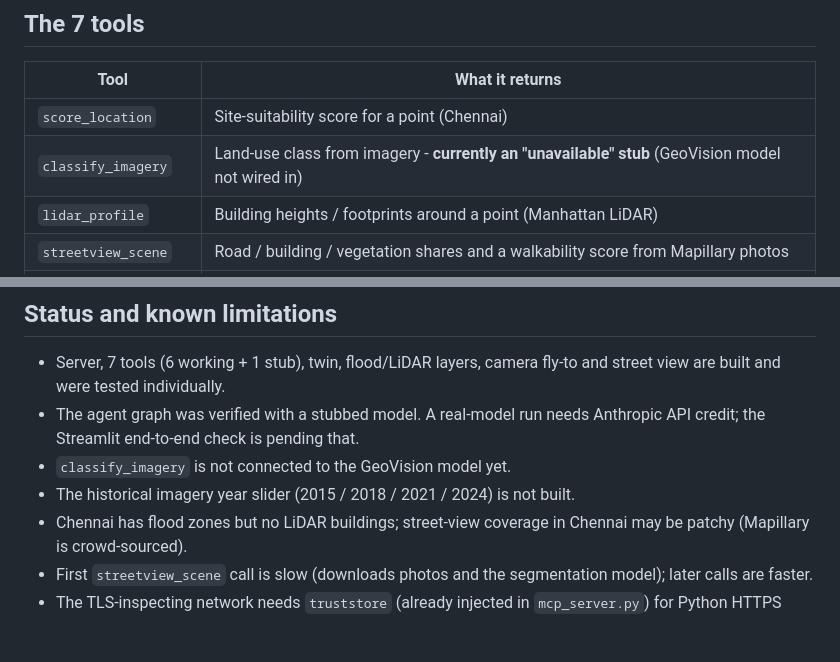
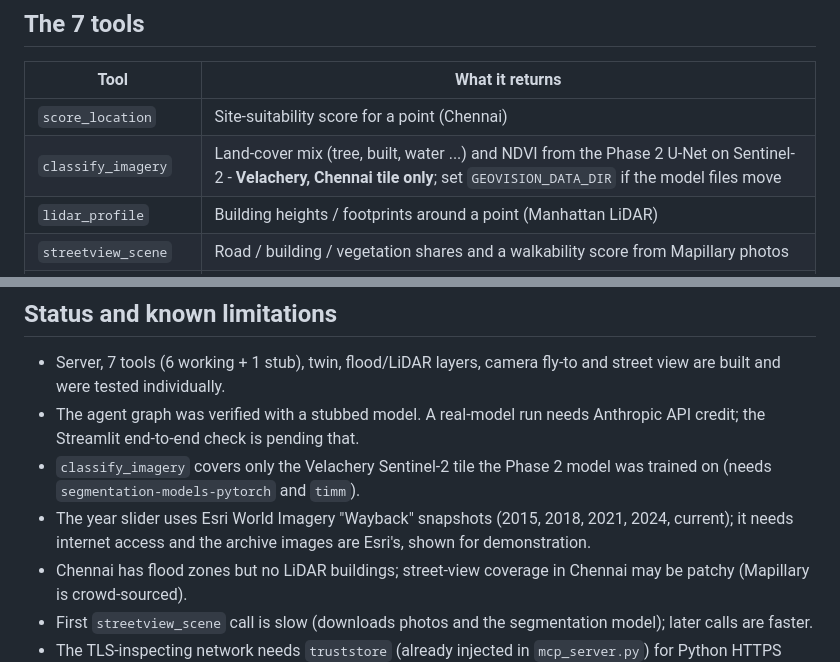
Before and after one commit to packiarajans/geosense-agent-2, a Markdown page: src/phase4_agent/README.md, 2 parts joined by grey strips. Drawn GitHub-style; blank space fills up the shorter version.

Commit message:
Complete: Phase 4 documentation updated for slider and classifier
Co-Authored-By: Claude Sonnet 5.5 <noreply@anthropic.com>
Claude-Session: https://claude.ai/code/session_016z3U5kvW12Pwho6DpaXgey

```diff
--- a/src/phase4_agent/README.md
+++ b/src/phase4_agent/README.md
@@ -31,7 +31,7 @@ Flood layers are **elevation-based estimates** (relative terciles or absolute el
 | Tool | What it returns |
 |------|-----------------|
 | `score_location` | Site-suitability score for a point (Chennai) |
-| `classify_imagery` | Land-use class from imagery - **currently an "unavailable" stub** (GeoVision model not wired in) |
+| `classify_imagery` | Land-cover mix (tree, built, water ...) and NDVI from the Phase 2 U-Net on Sentinel-2 - **Velachery, Chennai tile only**; set `GEOVISION_DATA_DIR` if the model files move |
 | `lidar_profile` | Building heights / footprints around a point (Manhattan LiDAR) |
 | `streetview_scene` | Road / building / vegetation shares and a walkability score from Mapillary photos |
 | `get_climate_risk` | Elevation and flood-zone class at a point (temperature / drought not available) |
@@ -111,8 +111,8 @@ CLI alternative to Streamlit: `run_agent.bat "Is the area at 13.0827, 80.2707 fl
 
 - Server, 7 tools (6 working + 1 stub), twin, flood/LiDAR layers, camera fly-to and street view are built and were tested individually.
 - The agent graph was verified with a stubbed model. A real-model run needs Anthropic API credit; the Streamlit end-to-end check is pending that.
-- `classify_imagery` is not connected to the GeoVision model yet.
-- The historical imagery year slider (2015 / 2018 / 2021 / 2024) is not built.
+- `classify_imagery` covers only the Velachery Sentinel-2 tile the Phase 2 model was trained on (needs `segmentation-models-pytorch` and `timm`).
+- The year slider uses Esri World Imagery "Wayback" snapshots (2015, 2018, 2021, 2024, current); it needs internet access and the archive images are Esri's, shown for demonstration.
 - Chennai has flood zones but no LiDAR buildings; street-view coverage in Chennai may be patchy (Mapillary is crowd-sourced).
 - First `streetview_scene` call is slow (downloads photos and the segmentation model); later calls are faster.
 - The TLS-inspecting network needs `truststore` (already injected in `mcp_server.py`) for Python HTTPS calls.
```
Also changed, not shown: README.md (+4 -3 lines).
